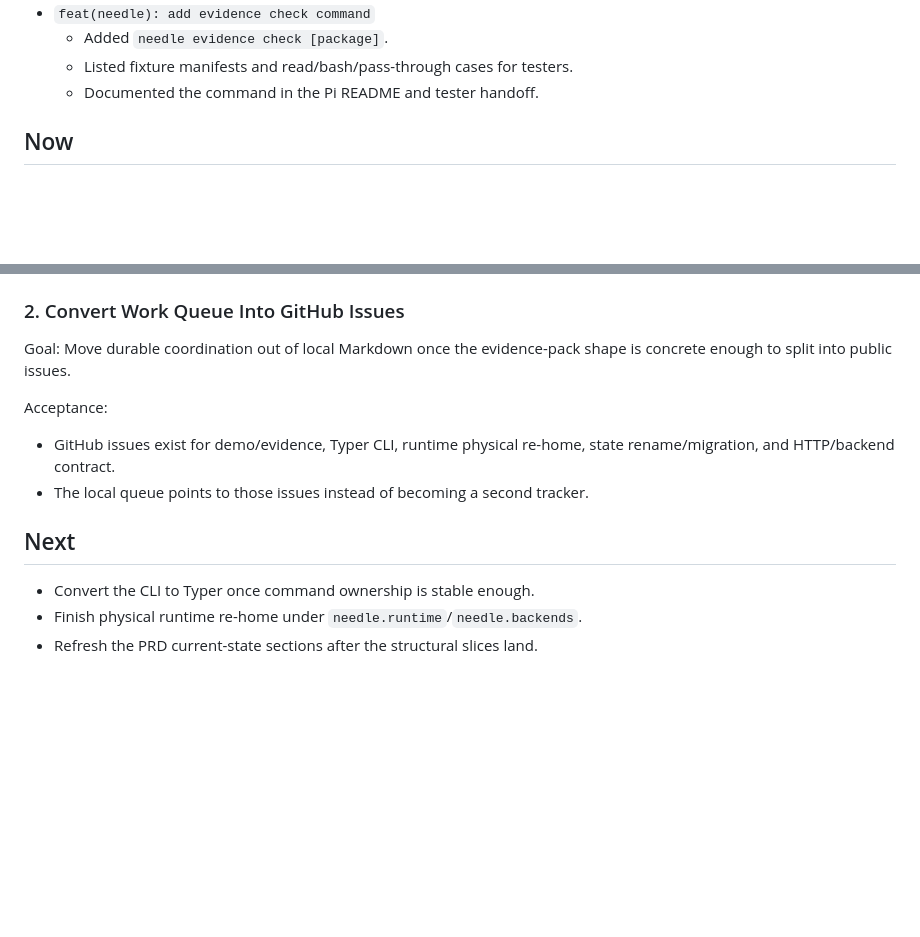
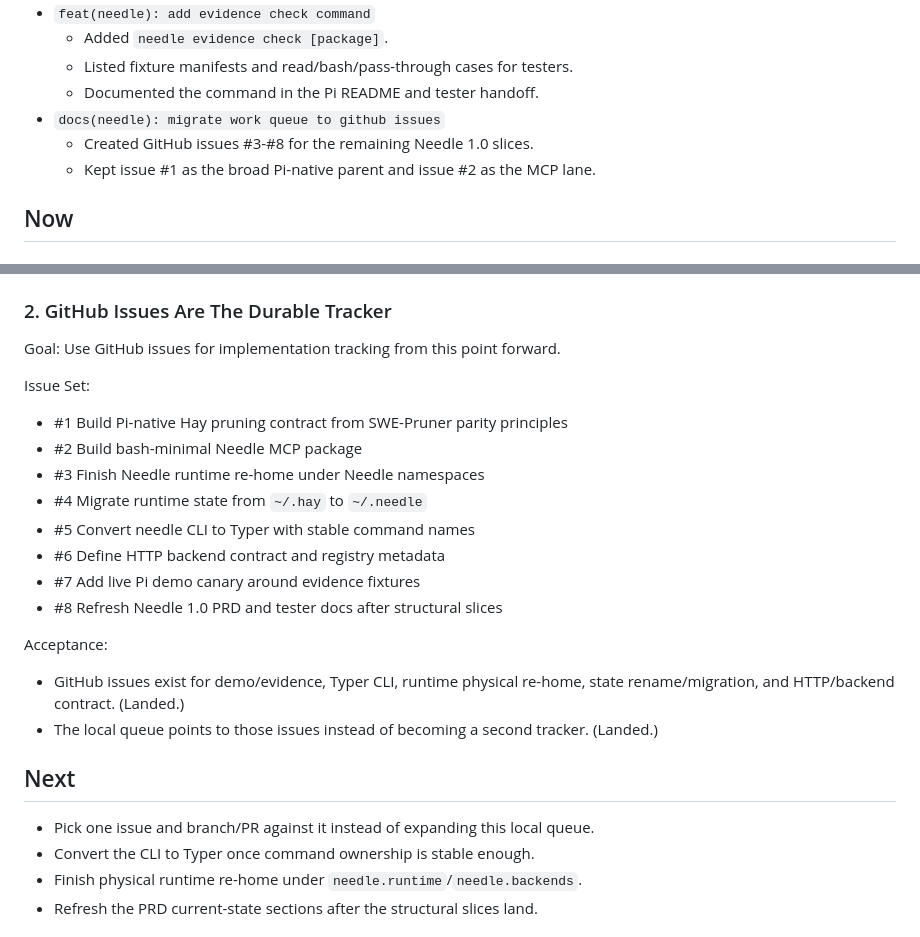
Before and after one commit to e24z/needle, a Markdown page: NEEDLE-1.0-WORK-QUEUE.md, 2 parts joined by grey strips. GitHub-like rendering; blank space fills up the shorter version.

Commit message:
docs(needle): migrate work queue to github issues

```diff
--- a/NEEDLE-1.0-WORK-QUEUE.md
+++ b/NEEDLE-1.0-WORK-QUEUE.md
@@ -57,6 +57,9 @@ without relying on chat memory.
   - Added `needle evidence check [package]`.
   - Listed fixture manifests and read/bash/pass-through cases for testers.
   - Documented the command in the Pi README and tester handoff.
+- `docs(needle): migrate work queue to github issues`
+  - Created GitHub issues #3-#8 for the remaining Needle 1.0 slices.
+  - Kept issue #1 as the broad Pi-native parent and issue #2 as the MCP lane.
 
 ## Now
 
@@ -79,20 +82,32 @@ Acceptance:
 - `needle evidence check` prints the fixture cases in a tester-facing form.
   (Landed.)
 
-### 2. Convert Work Queue Into GitHub Issues
+### 2. GitHub Issues Are The Durable Tracker
 
 Goal:
-Move durable coordination out of local Markdown once the evidence-pack shape is
-concrete enough to split into public issues.
+Use GitHub issues for implementation tracking from this point forward.
+
+Issue Set:
+
+- #1 Build Pi-native Hay pruning contract from SWE-Pruner parity principles
+- #2 Build bash-minimal Needle MCP package
+- #3 Finish Needle runtime re-home under Needle namespaces
+- #4 Migrate runtime state from `~/.hay` to `~/.needle`
+- #5 Convert needle CLI to Typer with stable command names
+- #6 Define HTTP backend contract and registry metadata
+- #7 Add live Pi demo canary around evidence fixtures
+- #8 Refresh Needle 1.0 PRD and tester docs after structural slices
 
 Acceptance:
 
 - GitHub issues exist for demo/evidence, Typer CLI, runtime physical re-home,
-  state rename/migration, and HTTP/backend contract.
+  state rename/migration, and HTTP/backend contract. (Landed.)
 - The local queue points to those issues instead of becoming a second tracker.
+  (Landed.)
 
 ## Next
 
+- Pick one issue and branch/PR against it instead of expanding this local queue.
 - Convert the CLI to Typer once command ownership is stable enough.
 - Finish physical runtime re-home under `needle.runtime`/`needle.backends`.
 - Refresh the PRD current-state sections after the structural slices land.
```
Also changed, not shown: NEEDLE-1.0-CONFORMANCE-AUDIT.md (+6 -11 lines).
